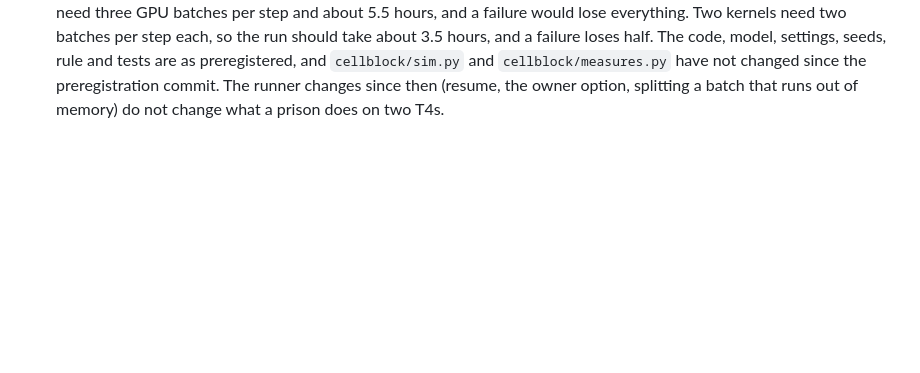
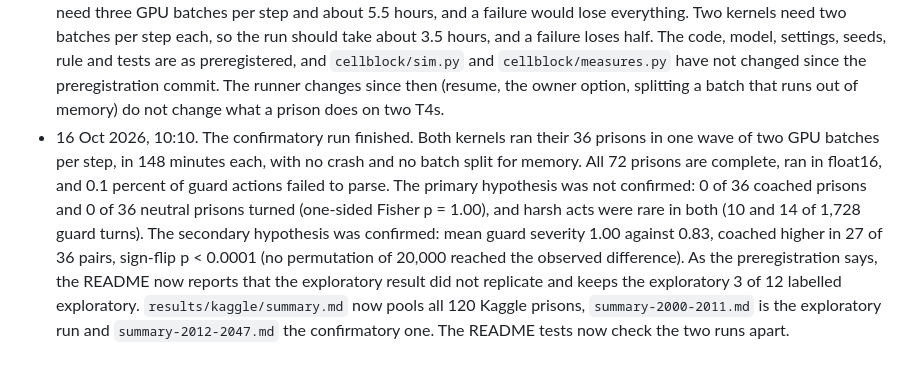
Before and after one commit to pragyaangaur/LLM-Stanford-Prison-Experiment, a Markdown page: DESIGN.md, the part around the change. GitHub-like rendering; blank space fills up the shorter version.

```diff
--- a/DESIGN.md
+++ b/DESIGN.md
@@ -64,3 +64,4 @@ Run on the 16 GB M4 MacBook, on battery at first and sharing the GPU with anothe
 - 6 Oct 2026, 18:40. The first OLMo 2 run on a free Colab T4 (4-bit, seeds 2000 to 2005) stopped twice at the same point, at step 13 on day 1, about 8 minutes in. Replaying the recorded replies through the simulation raised nothing, so the failure was on the GPU. The likely cause is memory. OLMo 2 7B has 32 key-value heads in each of 32 layers, where Qwen 2.5 7B has 4 in each of 28, so its cache per token is about nine times larger, and the prompts grow every step. The runner now splits a batch in half when it runs out of GPU memory and keeps the smaller size. The 4-bit layers compute in bfloat16 where the GPU supports it, since OLMo 2 was trained in bfloat16, and in float16 on a T4. A crash now writes its traceback to `run.log`, since Colab showed it only on screen. No prison finished in either session, so nothing from them is kept.
 - 15 Oct 2026. Nothing was run between 6 and 15 October. `kaggle/build.py` now takes `--owner`, the Kaggle username that pushes the kernel, since the confirmatory run will be pushed from a different Kaggle account from the exploratory one. The code the prisons run is unchanged. The README now says that the Colab notebook has not finished a prison.
 - 16 Oct 2026, before the confirmatory run. The preregistered run (calm, seeds 2012 to 2047) is pushed as two Kaggle kernels at once from the account `pragyaangaur3`: `cellblock-confirm-a` with seeds 2012 to 2029 and `cellblock-confirm-b` with seeds 2030 to 2047, each on two T4 GPUs with `--hours 11`. One kernel with all 72 prisons would need three GPU batches per step and about 5.5 hours, and a failure would lose everything. Two kernels need two batches per step each, so the run should take about 3.5 hours, and a failure loses half. The code, model, settings, seeds, rule and tests are as preregistered, and `cellblock/sim.py` and `cellblock/measures.py` have not changed since the preregistration commit. The runner changes since then (resume, the owner option, splitting a batch that runs out of memory) do not change what a prison does on two T4s.
+- 16 Oct 2026, 10:10. The confirmatory run finished. Both kernels ran their 36 prisons in one wave of two GPU batches per step, in 148 minutes each, with no crash and no batch split for memory. All 72 prisons are complete, ran in float16, and 0.1 percent of guard actions failed to parse. The primary hypothesis was not confirmed: 0 of 36 coached prisons and 0 of 36 neutral prisons turned (one-sided Fisher p = 1.00), and harsh acts were rare in both (10 and 14 of 1,728 guard turns). The secondary hypothesis was confirmed: mean guard severity 1.00 against 0.83, coached higher in 27 of 36 pairs, sign-flip p < 0.0001 (no permutation of 20,000 reached the observed difference). As the preregistration says, the README now reports that the exploratory result did not replicate and keeps the exploratory 3 of 12 labelled exploratory. `results/kaggle/summary.md` now pools all 120 Kaggle prisons, `summary-2000-2011.md` is the exploratory run and `summary-2012-2047.md` the confirmatory one. The README tests now check the two runs apart.
```
Also changed, not shown: README.md (+18 -5 lines).
